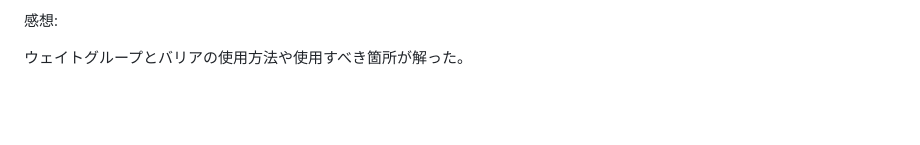
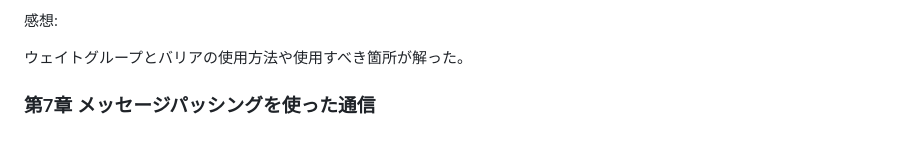
Before and after one commit to ishisaka/golang_concurrent_programming_with_go, a Markdown page: README.md, the part around the change. Drawn GitHub-style; blank space fills up the shorter version.

Commit message:
docs: README更新 (第7章のセクションを追加)
- 第7章「メッセージパッシングを使った通信」のセクションを追記
- 感想セクションの末尾に空行を追加

```diff
--- a/README.md
+++ b/README.md
@@ -143,3 +143,5 @@
 感想:
 
 ウェイトグループとバリアの使用方法や使用すべき箇所が解った。
+
+### 第7章 メッセージパッシングを使った通信
```
